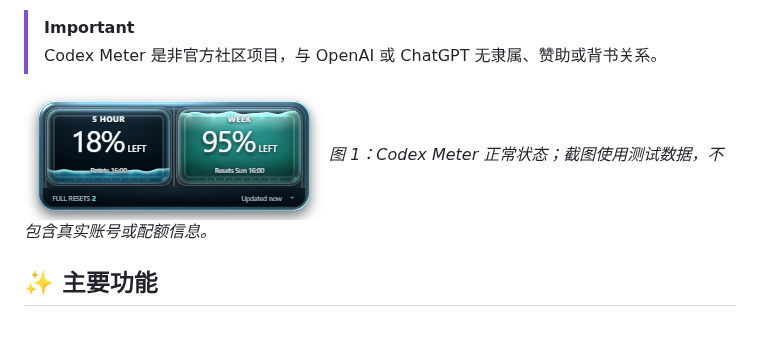
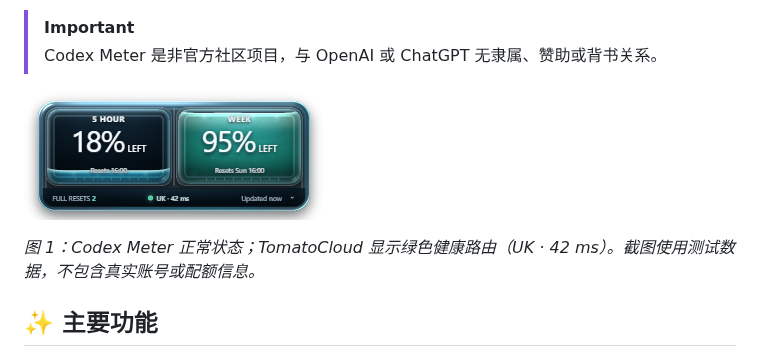
Before and after one commit to bandit0x/Codex-Meter, a Markdown page: README.md, the part around one of its changes. GitHub-like rendering; pictures changed too: docs/verification/screenshots/v8-half-healthy.png; blank space fills up the shorter version.

Commit message:
docs: refresh TomatoCloud UI evidence

```diff
--- a/README.md
+++ b/README.md
@@ -15,8 +15,9 @@ Codex Meter 通过本机 Codex `app-server` 读取只读配额数据，在一个
 > [!IMPORTANT]
 > Codex Meter 是非官方社区项目，与 OpenAI 或 ChatGPT 无隶属、赞助或背书关系。
 
-![Codex Meter 正常状态，画面使用测试数据](docs/verification/screenshots/v8-half-healthy.png)
-_图 1：Codex Meter 正常状态；截图使用测试数据，不包含真实账号或配额信息。_
+![Codex Meter 正常状态，TomatoCloud 健康路由 UK · 42 ms](docs/verification/screenshots/v8-half-healthy.png)
+
+_图 1：Codex Meter 正常状态；TomatoCloud 显示绿色健康路由（UK · 42 ms）。截图使用测试数据，不包含真实账号或配额信息。_
 
 ## ✨ 主要功能
 
```
Also changed, not shown: other parts of README.md (+1 -1 lines), docs/verification/screenshots/v8-half-expanded.png, docs/verification/screenshots/v8-half-failed.png, 1 other file.
